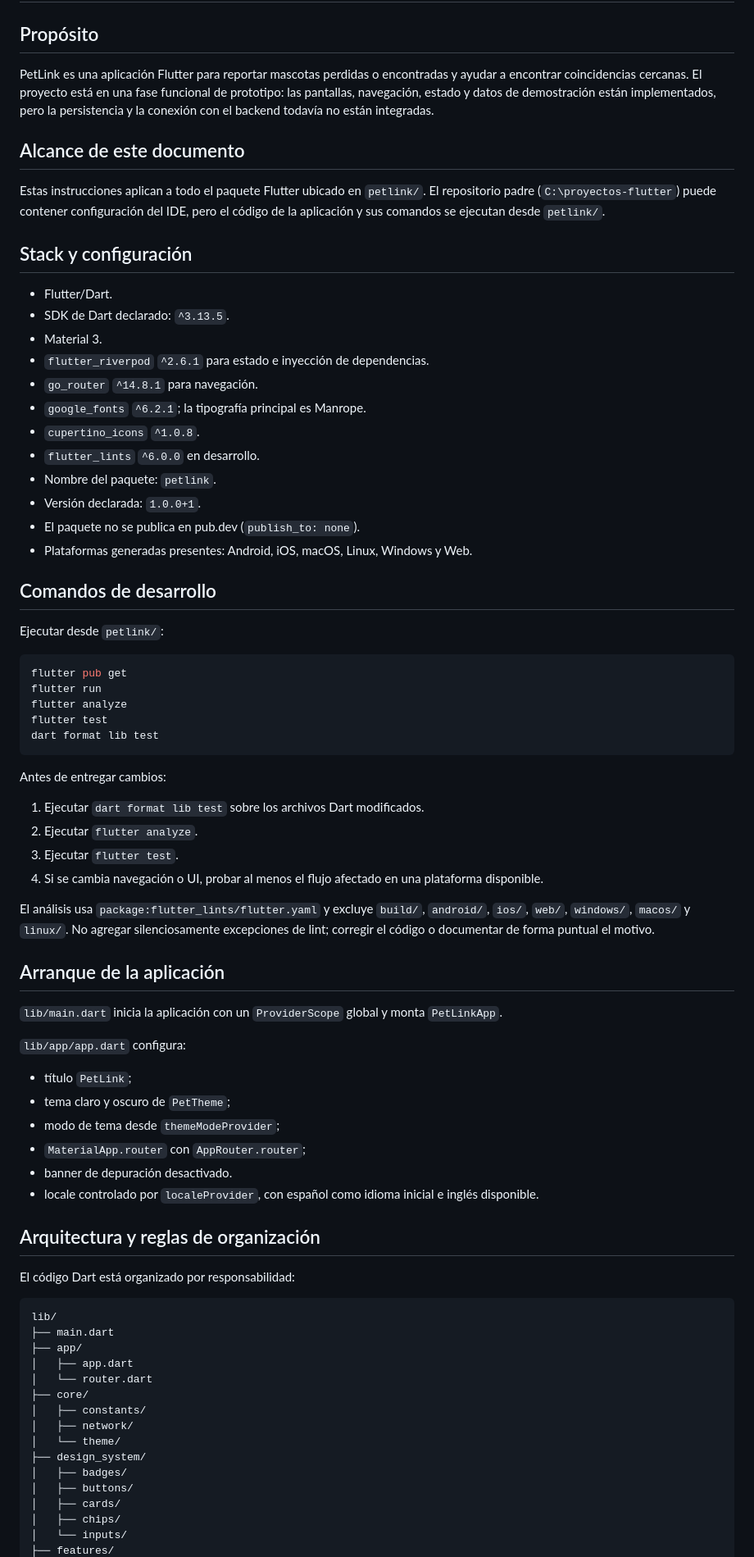
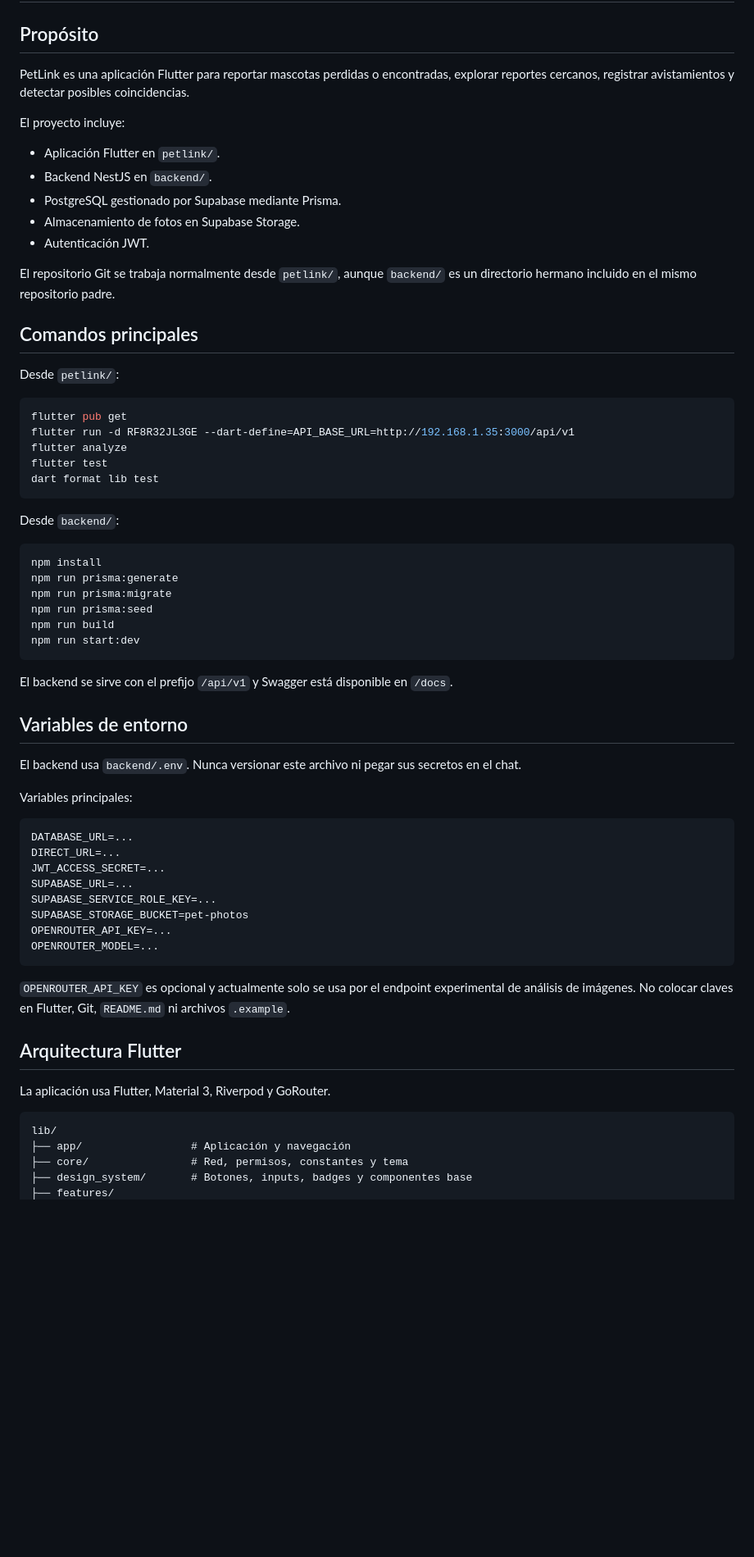
Before and after one commit to David-Cabrera00/PetLink-Proyect, a Markdown page: petlink/AGENTS.md, the part around one of its changes. Shown at 82% size. Drawn GitHub-style; blank space fills up the shorter version.

````diff
--- a/petlink/AGENTS.md
+++ b/petlink/AGENTS.md
@@ -2,79 +2,69 @@
 
 ## Propósito
 
-PetLink es una aplicación Flutter para reportar mascotas perdidas o encontradas y ayudar a encontrar coincidencias cercanas. El proyecto está en una fase funcional de prototipo: las pantallas, navegación, estado y datos de demostración están implementados, pero la persistencia y la conexión con el backend todavía no están integradas.
+PetLink es una aplicación Flutter para reportar mascotas perdidas o encontradas, explorar reportes cercanos, registrar avistamientos y detectar posibles coincidencias.
 
-## Alcance de este documento
+El proyecto incluye:
 
-Estas instrucciones aplican a todo el paquete Flutter ubicado en `petlink/`. El repositorio padre (`C:\proyectos-flutter`) puede contener configuración del IDE, pero el código de la aplicación y sus comandos se ejecutan desde `petlink/`.
+- Aplicación Flutter en `petlink/`.
+- Backend NestJS en `backend/`.
+- PostgreSQL gestionado por Supabase mediante Prisma.
+- Almacenamiento de fotos en Supabase Storage.
+- Autenticación JWT.
 
-## Stack y configuración
+El repositorio Git se trabaja normalmente desde `petlink/`, aunque `backend/` es un directorio hermano incluido en el mismo repositorio padre.
 
-- Flutter/Dart.
-- SDK de Dart declarado: `^3.13.5`.
-- Material 3.
-- `flutter_riverpod` `^2.6.1` para estado e inyección de dependencias.
-- `go_router` `^14.8.1` para navegación.
-- `google_fonts` `^6.2.1`; la tipografía principal es Manrope.
-- `cupertino_icons` `^1.0.8`.
-- `flutter_lints` `^6.0.0` en desarrollo.
-- Nombre del paquete: `petlink`.
-- Versión declarada: `1.0.0+1`.
-- El paquete no se publica en pub.dev (`publish_to: none`).
-- Plataformas generadas presentes: Android, iOS, macOS, Linux, Windows y Web.
+## Comandos principales
 
-## Comandos de desarrollo
+Desde `petlink/`:
 
-Ejecutar desde `petlink/`:
-
-```bash
+```powershell
 flutter pub get
-flutter run
+flutter run -d RF8R32JL3GE --dart-define=API_BASE_URL=http://192.168.1.35:3000/api/v1
 flutter analyze
 flutter test
 dart format lib test
 ```
 
-Antes de entregar cambios:
+Desde `backend/`:
 
-1. Ejecutar `dart format lib test` sobre los archivos Dart modificados.
-2. Ejecutar `flutter analyze`.
-3. Ejecutar `flutter test`.
-4. Si se cambia navegación o UI, probar al menos el flujo afectado en una plataforma disponible.
+```powershell
+npm install
+npm run prisma:generate
+npm run prisma:migrate
+npm run prisma:seed
+npm run build
+npm run start:dev
+```
 
-El análisis usa `package:flutter_lints/flutter.yaml` y excluye `build/`, `android/`, `ios/`, `web/`, `windows/`, `macos/` y `linux/`. No agregar silenciosamente excepciones de lint; corregir el código o documentar de forma puntual el motivo.
+El backend se sirve con el prefijo `/api/v1` y Swagger está disponible en `/docs`.
 
-## Arranque de la aplicación
+## Variables de entorno
 
-`lib/main.dart` inicia la aplicación con un `ProviderScope` global y monta `PetLinkApp`.
+El backend usa `backend/.env`. Nunca versionar este archivo ni pegar sus secretos en el chat.
 
-`lib/app/app.dart` configura:
+Variables principales:
 
-- título `PetLink`;
-- tema claro y oscuro de `PetTheme`;
-- modo de tema desde `themeModeProvider`;
-- `MaterialApp.router` con `AppRouter.router`;
-- banner de depuración desactivado.
-- locale controlado por `localeProvider`, con español como idioma inicial e inglés disponible.
+```env
+DATABASE_URL=...
+DIRECT_URL=...
+JWT_ACCESS_SECRET=...
+SUPABASE_URL=...
+SUPABASE_SERVICE_ROLE_KEY=...
+SUPABASE_STORAGE_BUCKET=pet-photos
+OPENROUTER_API_KEY=...
+OPENROUTER_MODEL=...
+```
 
-## Arquitectura y reglas de organización
+`OPENROUTER_API_KEY` es opcional y actualmente solo se usa por el endpoint experimental de análisis de imágenes. No colocar claves en Flutter, Git, `README.md` ni archivos `.example`.
 
-El código Dart está organizado por responsabilidad:
+## Arquitectura Flutter
+
+La aplicación usa Flutter, Material 3, Riverpod y GoRouter.
 
 ```text
 lib/
-├── main.dart
-├── app/
-│   ├── app.dart
-│   └── router.dart
-├── core/
-│   ├── constants/
-│   ├── network/
-│   └── theme/
-├── design_system/
-│   ├── badges/
-│   ├── buttons/
-│   ├── cards/
-│   ├── chips/
-│   └── inputs/
+├── app/                 # Aplicación y navegación
+├── core/                # Red, permisos, constantes y tema
+├── design_system/       # Botones, inputs, badges y componentes base
 ├── features/
````
Also changed, not shown: other parts of petlink/AGENTS.md (+131 -149 lines).
